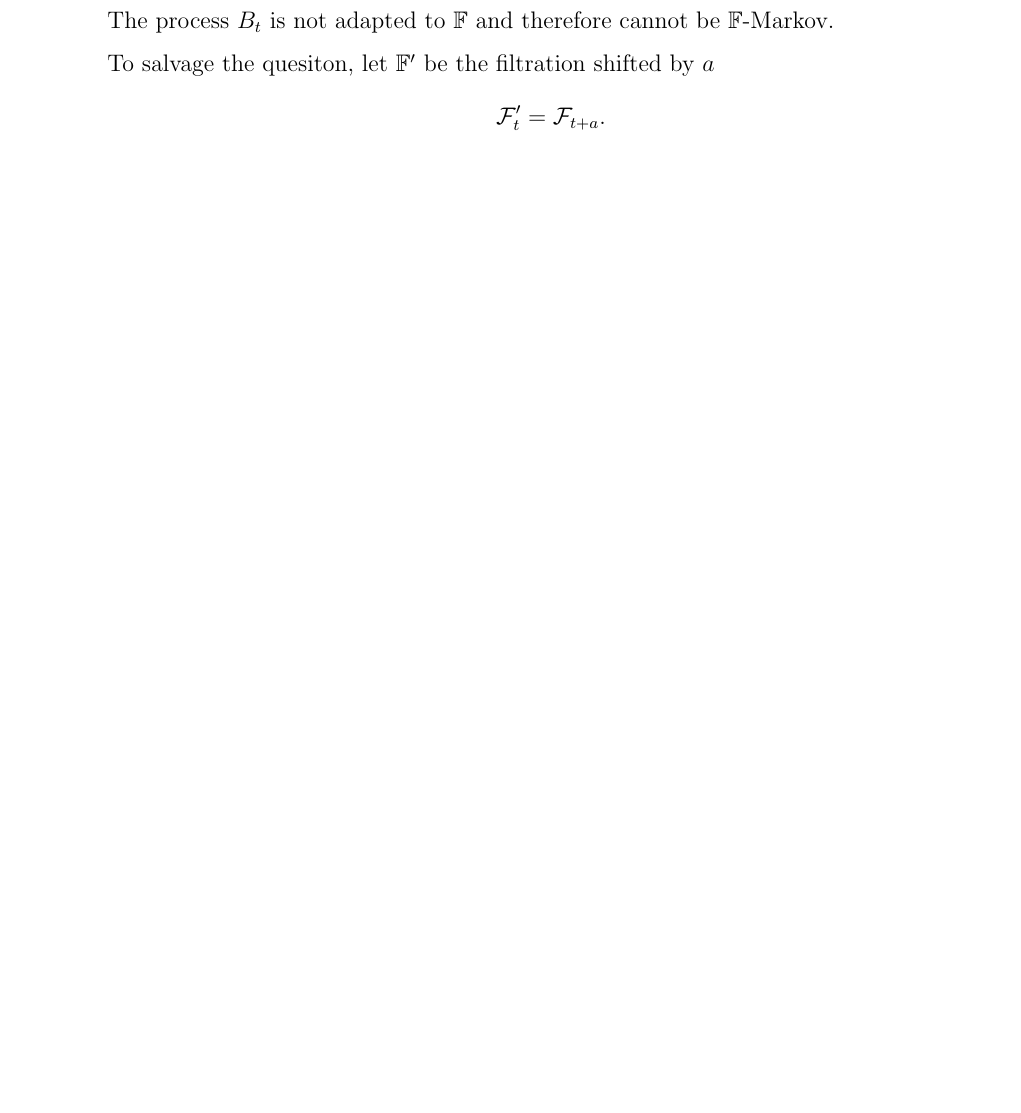
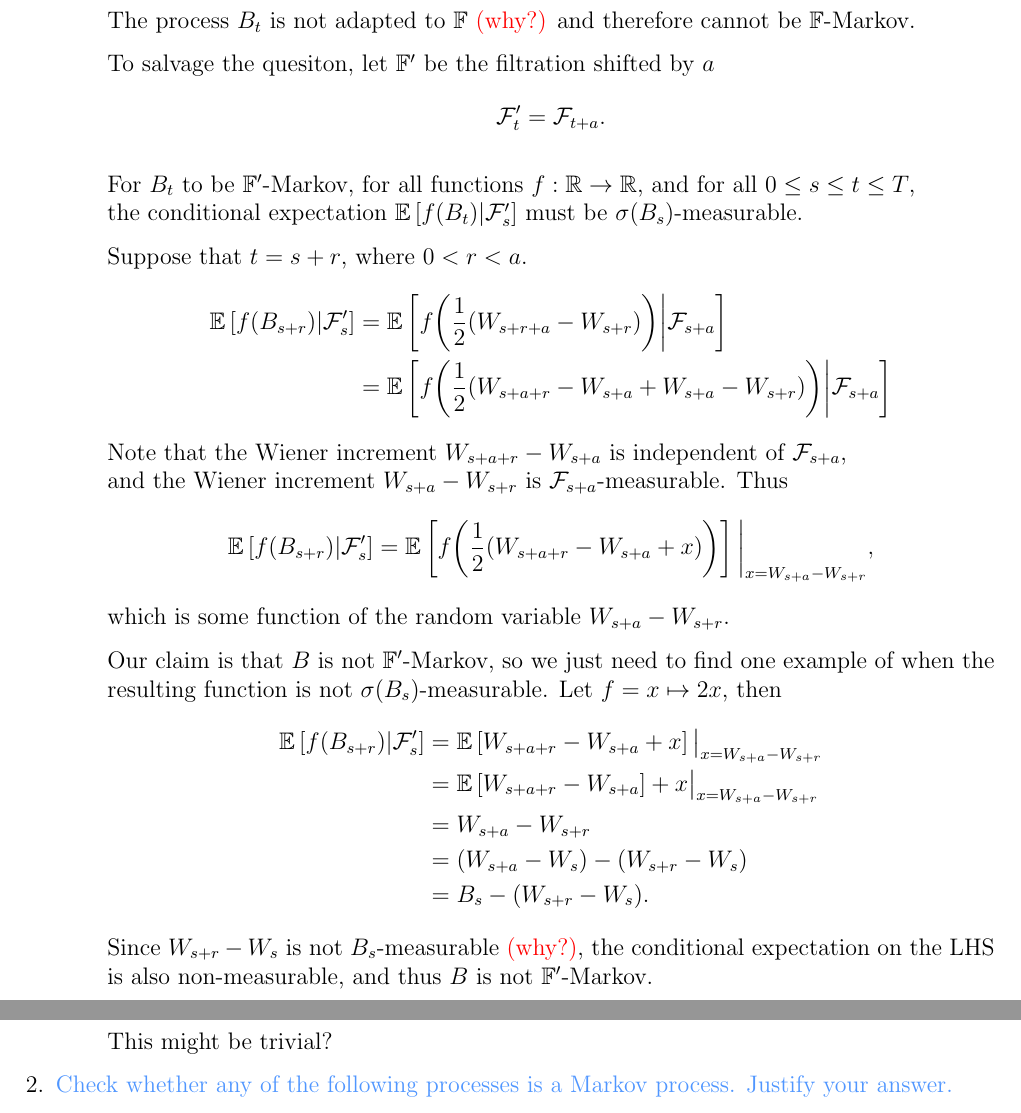
Before and after one commit to jeffofthewired/math3361-revision, a LaTeX document (main.tex, which reads chapter2.tex): part of page 5 of 5 before the commit and two parts of pages 5 and 6 of 7 after it, the two joined at a grey line, cut so that both start at the same text, the shorter picture padded with empty space. Compiled offline with pdfLaTeX.

Commit message:
did more qns

```diff
--- a/chapter2.tex
+++ b/chapter2.tex
@@ -50,10 +50,59 @@
             a Wiener process with natural filtration $\mathbb F$.
         }
 
-        The process $B_t$ is not adapted to $\mathbb F$ and therefore cannot be $\mathbb F$-Markov.
+        The process $B_t$ is not adapted to $\mathbb F$ \textcolor{red}{(why?)} and therefore cannot be $\mathbb F$-Markov.
 
         To salvage the quesiton, let $\mathbb F'$ be the filtration shifted by $a$
         $$\mathcal F'_t = \mathcal F_{t+a}.$$
 
+        For $B_t$ to be $\mathbb F'$-Markov, for all functions $f:\mathbb R\to\mathbb R$,
+        and for all $0\leq s\leq t\leq T$, \\the conditional expectation
+        $\mathbb E\left[f(B_t)\middle|\mathcal F_s'\right]$
+        must be $\sigma(B_s)$-measurable.
+
+        Suppose that $t = s + r$, where $0 < r < a$.
+        \begin{align*}
+            \mathbb E\left[f\!\left(B_{s+r}\right)\middle| \mathcal F_s'\right]
+            &= \mathbb E\left[f\!\left(\frac{1}{2}(W_{s+r+a}-W_{s+r})\right)\middle| \mathcal F_{s+a}\right]\\
+            &= \mathbb E\left[f\!\left(\frac{1}{2}(W_{s+a+r}-W_{s+a} + W_{s+a} - W_{s+r})\right)\middle| \mathcal F_{s+a}\right]
+        \end{align*}
+        Note that the Wiener increment $W_{s+a+r}-W_{s+a}$ is independent of $\mathcal F_{s+a}$,\\
+        and the Wiener increment $W_{s+a} - W_{s+r}$ is $\mathcal F_{s+a}$-measurable. Thus
+        \begin{align*}
+            \mathbb E\left[f\!\left(B_{s+r}\right)\middle| \mathcal F_s'\right]
+            &= \mathbb E\left[f\!\left(\frac{1}{2}(W_{s+a+r}-W_{s+a} + x)\right)\right]\bigg|_{x=W_{s+a} - W_{s+r}},
+        \end{align*}
+        which is some function of the random variable $W_{s+a} - W_{s+r}$.
+
+        Our claim is that $B$ is not $\mathbb F'$-Markov, so we just need to
+        find one example of when the resulting function is not $\sigma(B_s)$-measurable.
+        Let $f=x\mapsto 2x$, then
+        \begin{align*}
+            \mathbb E\left[f\!\left(B_{s+r}\right)\middle| \mathcal F_s'\right]
+            &= \mathbb E\left[W_{s+a+r}-W_{s+a} + x\right]\big|_{x=W_{s+a} - W_{s+r}}\\
+            &= \mathbb E\left[W_{s+a+r}-W_{s+a}\right] + x\big|_{x=W_{s+a} - W_{s+r}}\\
+            &= W_{s+a} - W_{s+r}\\
+            &= (W_{s+a} - W_s) - (W_{s+r} - W_s)\\
+            &= B_s - (W_{s+r} - W_s).
+        \end{align*}
+        Since $W_{s+r} - W_s$ is not $B_s$-measurable \textcolor{red}{(why?)}, the conditional expectation
+        on the LHS is also non-measurable,
+        and thus $B$ is not $\mathbb F'$-Markov.
+
+        \pagebreak
+
+        % Part (c)
+        \item \textcolor{question}{
+            $Z_t=|W_t|$
+        }
+
+        This might be trivial?
+
     \end{enumerate}
+
+    % Question 2.
+    \item \textcolor{question}{
+        Check whether any of the following processes is a Markov process. Justify your answer.
+    }
+
 \end{enumerate}
```
Also changed, not shown: forum.tex (added, +21 -0 lines), main.tex (+1 -0 lines), Makefile.
